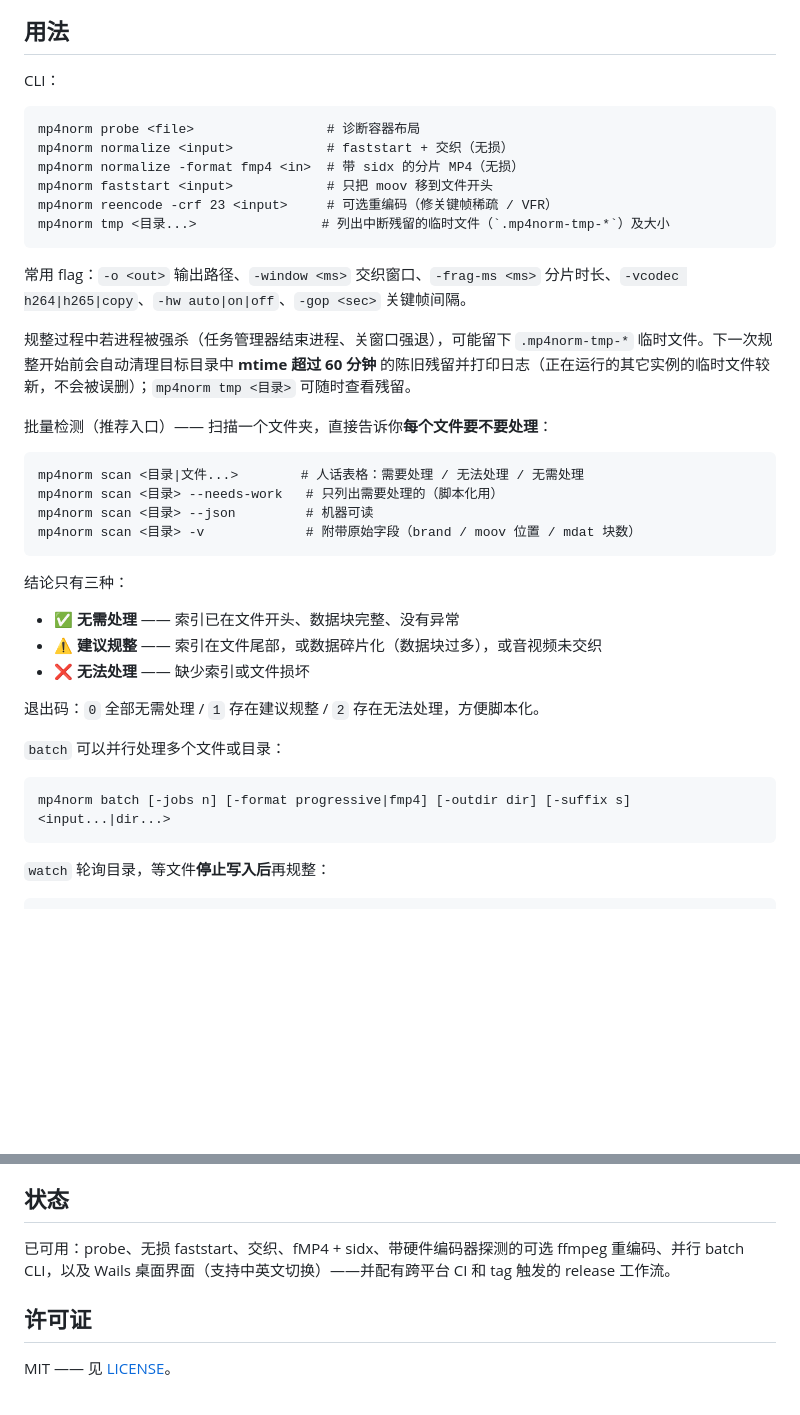
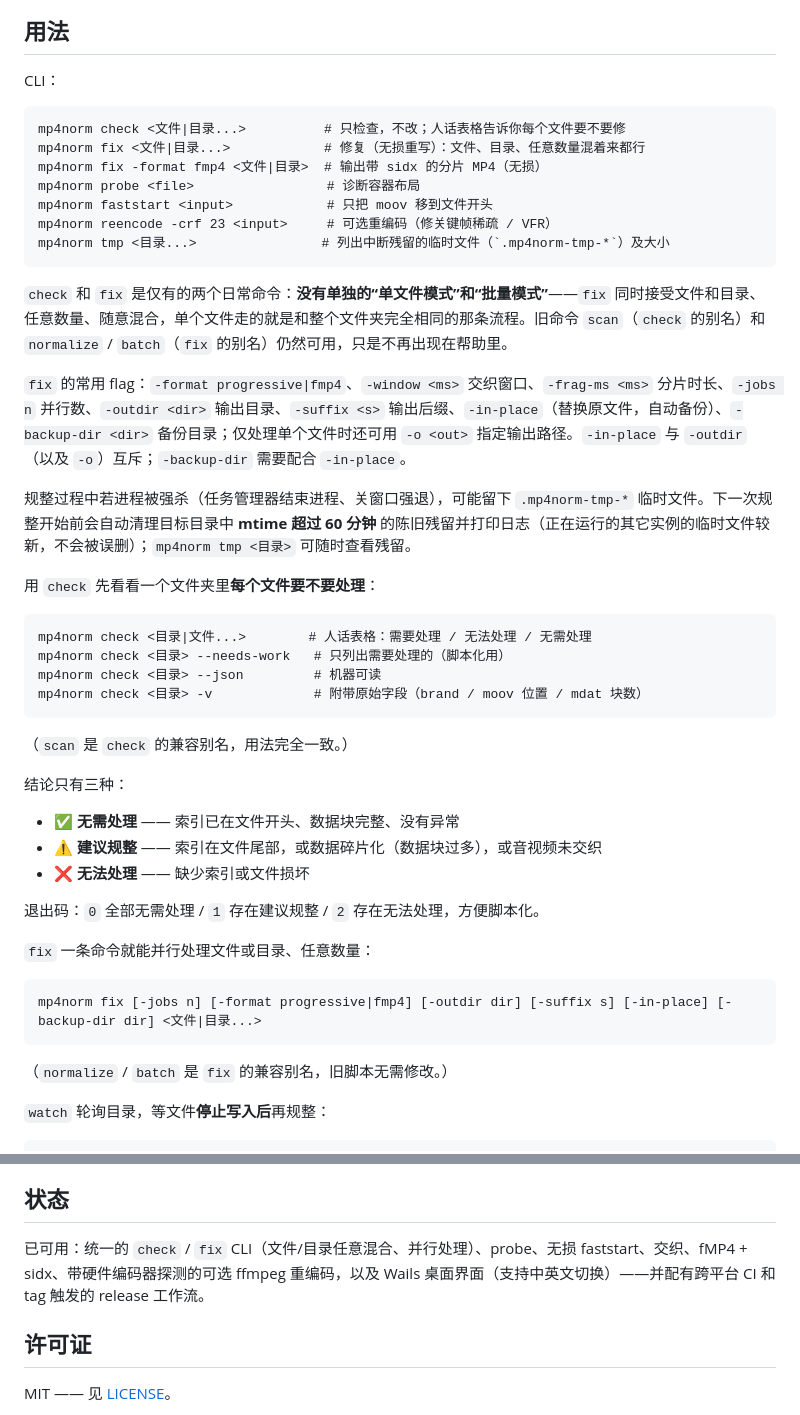
Before and after one commit to YLing2024/mp4norm, a Markdown page: README.md, 2 parts joined by grey strips. Rendered like a GitHub page; blank space fills up the shorter version.

Commit message:
docs: present check/fix as the CLI, demote normalize/batch to aliases

````diff
--- a/README.md
+++ b/README.md
@@ -69,26 +69,31 @@ mp4norm 走容器手术路径，1.2 GB 只要约 16 秒。
 CLI：
 
 ```
+mp4norm check <文件|目录...>          # 只检查，不改；人话表格告诉你每个文件要不要修
+mp4norm fix <文件|目录...>            # 修复（无损重写）：文件、目录、任意数量混着来都行
+mp4norm fix -format fmp4 <文件|目录>  # 输出带 sidx 的分片 MP4（无损）
 mp4norm probe <file>                 # 诊断容器布局
-mp4norm normalize <input>            # faststart + 交织（无损）
-mp4norm normalize -format fmp4 <in>  # 带 sidx 的分片 MP4（无损）
 mp4norm faststart <input>            # 只把 moov 移到文件开头
 mp4norm reencode -crf 23 <input>     # 可选重编码（修关键帧稀疏 / VFR）
 mp4norm tmp <目录...>                # 列出中断残留的临时文件（`.mp4norm-tmp-*`）及大小
 ```
 
-常用 flag：`-o <out>` 输出路径、`-window <ms>` 交织窗口、`-frag-ms <ms>` 分片时长、`-vcodec h264|h265|copy`、`-hw auto|on|off`、`-gop <sec>` 关键帧间隔。
+`check` 和 `fix` 是仅有的两个日常命令：**没有单独的“单文件模式”和“批量模式”**——`fix` 同时接受文件和目录、任意数量、随意混合，单个文件走的就是和整个文件夹完全相同的那条流程。旧命令 `scan`（`check` 的别名）和 `normalize` / `batch`（`fix` 的别名）仍然可用，只是不再出现在帮助里。
+
+`fix` 的常用 flag：`-format progressive|fmp4`、`-window <ms>` 交织窗口、`-frag-ms <ms>` 分片时长、`-jobs n` 并行数、`-outdir <dir>` 输出目录、`-suffix <s>` 输出后缀、`-in-place`（替换原文件，自动备份）、`-backup-dir <dir>` 备份目录；仅处理单个文件时还可用 `-o <out>` 指定输出路径。`-in-place` 与 `-outdir`（以及 `-o`）互斥；`-backup-dir` 需要配合 `-in-place`。
 
 规整过程中若进程被强杀（任务管理器结束进程、关窗口强退），可能留下 `.mp4norm-tmp-*` 临时文件。下一次规整开始前会自动清理目标目录中 **mtime 超过 60 分钟** 的陈旧残留并打印日志（正在运行的其它实例的临时文件较新，不会被误删）；`mp4norm tmp <目录>` 可随时查看残留。
 
-批量检测（推荐入口）—— 扫描一个文件夹，直接告诉你**每个文件要不要处理**：
+用 `check` 先看看一个文件夹里**每个文件要不要处理**：
 
 ```
-mp4norm scan <目录|文件...>        # 人话表格：需要处理 / 无法处理 / 无需处理
-mp4norm scan <目录> --needs-work   # 只列出需要处理的（脚本化用）
-mp4norm scan <目录> --json         # 机器可读
-mp4norm scan <目录> -v             # 附带原始字段（brand / moov 位置 / mdat 块数）
+mp4norm check <目录|文件...>        # 人话表格：需要处理 / 无法处理 / 无需处理
+mp4norm check <目录> --needs-work   # 只列出需要处理的（脚本化用）
+mp4norm check <目录> --json         # 机器可读
+mp4norm check <目录> -v             # 附带原始字段（brand / moov 位置 / mdat 块数）
 ```
+
+（`scan` 是 `check` 的兼容别名，用法完全一致。）
 
 结论只有三种：
 
@@ -98,11 +103,13 @@ mp4norm scan <目录> -v             # 附带原始字段（brand / moov 位置
 
 退出码：`0` 全部无需处理 / `1` 存在建议规整 / `2` 存在无法处理，方便脚本化。
 
-`batch` 可以并行处理多个文件或目录：
+`fix` 一条命令就能并行处理文件或目录、任意数量：
 
 ```
-mp4norm batch [-jobs n] [-format progressive|fmp4] [-outdir dir] [-suffix s] <input...|dir...>
+mp4norm fix [-jobs n] [-format progressive|fmp4] [-outdir dir] [-suffix s] [-in-place] [-backup-dir dir] <文件|目录...>
 ```
+
+（`normalize` / `batch` 是 `fix` 的兼容别名，旧脚本无需修改。）
 
 `watch` 轮询目录，等文件**停止写入后**再规整：
 
@@ -156,7 +163,7 @@ CI（`.github/workflows/ci.yml`）在 Windows、macOS、Linux 上运行 vet、
 
 ## 状态
 
-已可用：probe、无损 faststart、交织、fMP4 + sidx、带硬件编码器探测的可选 ffmpeg 重编码、并行 batch CLI，以及 Wails 桌面界面（支持中英文切换）——并配有跨平台 CI 和 tag 触发的 release 工作流。
+已可用：统一的 `check` / `fix` CLI（文件/目录任意混合、并行处理）、probe、无损 faststart、交织、fMP4 + sidx、带硬件编码器探测的可选 ffmpeg 重编码，以及 Wails 桌面界面（支持中英文切换）——并配有跨平台 CI 和 tag 触发的 release 工作流。
 
 ## 许可证
 
````
Also changed, not shown: README.en.md (+31 -17 lines).
